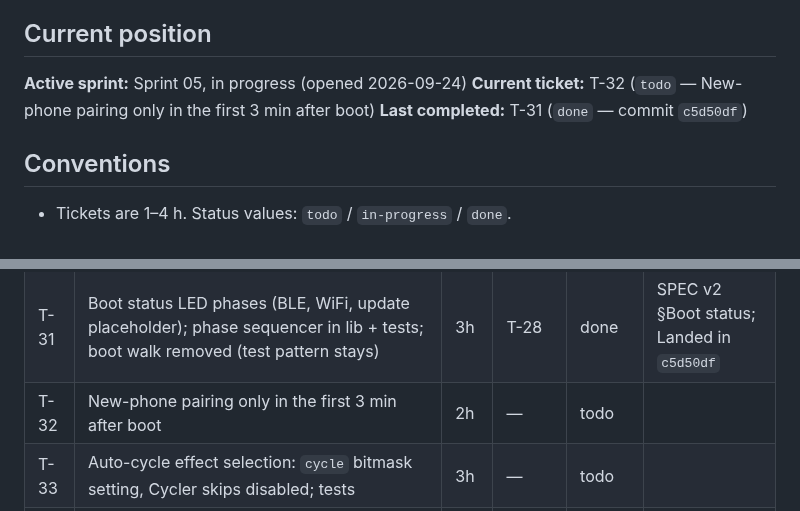
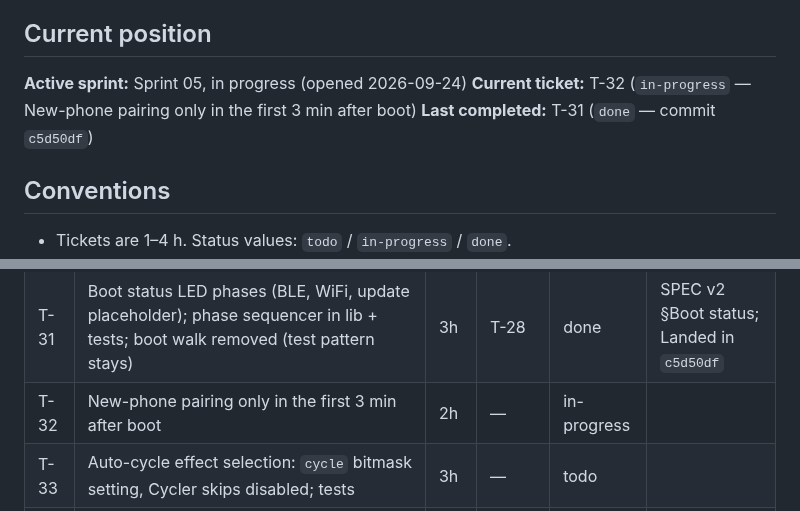
Before and after one commit to the-louie/rgb-owl, a Markdown page: TODO.md, 2 parts joined by grey strips. Rendered like a GitHub page.

Commit message:
T-32: start

```diff
--- a/TODO.md
+++ b/TODO.md
@@ -6,7 +6,7 @@ Spec: [SPEC.md](SPEC.md). Agent rules and ledger: [AGENTS.md](AGENTS.md).
 ## Current position
 
 **Active sprint:** Sprint 05, in progress (opened 2026-09-24)
-**Current ticket:** T-32 (`todo` — New-phone pairing only in the first 3 min after boot)
+**Current ticket:** T-32 (`in-progress` — New-phone pairing only in the first 3 min after boot)
 **Last completed:** T-31 (`done` — commit `c5d50df`)
 
 ## Conventions
@@ -106,7 +106,7 @@ screens work; the night schedule turns the LEDs off.
 | T-29 | BLE WiFi verbs: `wifi_scan`, `wifi_test` (≤15 s, reason), `wifi_save` (only after a passing test), `wifi_forget`; WiFi fields in state | 4h | T-28 | done | Landed in `ea83ff2` |
 | T-30 | Debug mode: `devmode` verb + `POST /api/devmode` (OTA password); window serves only `/api/debug` + `/api/devmode`; debug mode = full HTTP + ArduinoOTA; not persisted | 3h | T-28 | done | Landed in `dd83621` |
 | T-31 | Boot status LED phases (BLE, WiFi, update placeholder); phase sequencer in lib + tests; boot walk removed (test pattern stays) | 3h | T-28 | done | SPEC v2 §Boot status; Landed in `c5d50df` |
-| T-32 | New-phone pairing only in the first 3 min after boot | 2h | — | todo | |
+| T-32 | New-phone pairing only in the first 3 min after boot | 2h | — | in-progress | |
 | T-33 | Auto-cycle effect selection: `cycle` bitmask setting, Cycler skips disabled; tests | 3h | — | todo | |
 | T-34 | Clock (`time epoch=&tz=` verb, NTP in WiFi windows) + night schedule (off between hours) in lib + tests | 4h | T-28 | todo | |
 | T-35 | Crash info: last panic/WDT reason + time in NVS → `/api/debug` + `debug` verb | 1h | — | todo | |
```
